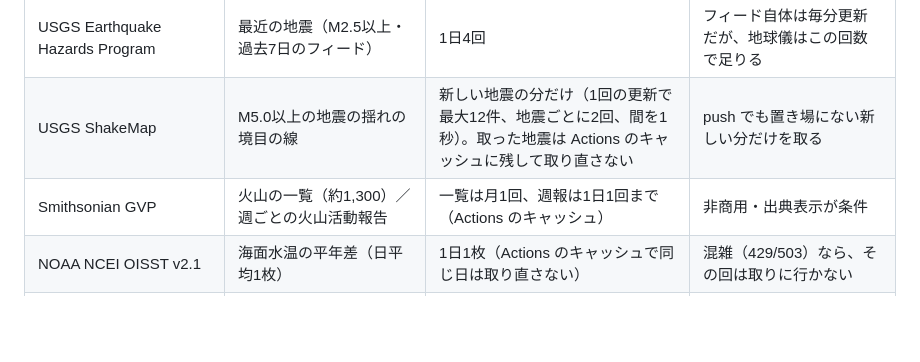
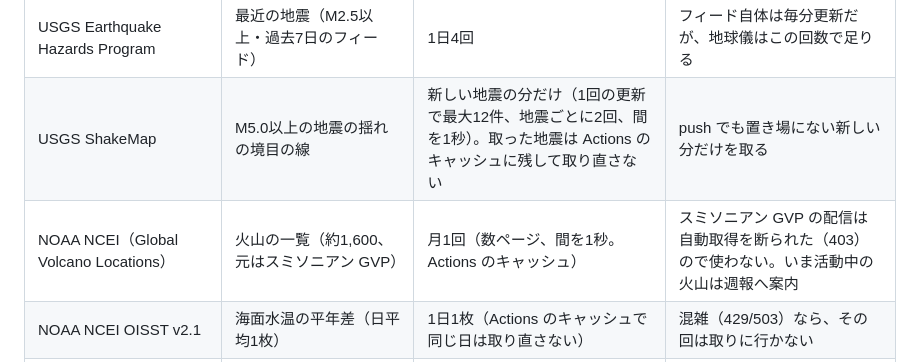
Before and after one commit to makohey/earth, a Markdown page: DATA_USE.md, the part around the change. Drawn GitHub-style; blank space fills up the shorter version.

Commit message:
火山の出典表記を NOAA NCEI に合わせる
Co-Authored-By: Claude Opus 5.5 <noreply@anthropic.com>
Claude-Session: https://claude.ai/code/session_01JbzMoJAcsk5B3A9tEkhC7g

```diff
--- a/DATA_USE.md
+++ b/DATA_USE.md
@@ -32,7 +32,7 @@
 | NOAA / NESDIS GMGSI（Open Data on AWS） | 全球の衛星赤外画像 1枚 | 1日4回（時計の時刻の画像1枚） | 過去の画像も保管庫にあるので、先回りして取りためない |
 | USGS Earthquake Hazards Program | 最近の地震（M2.5以上・過去7日のフィード） | 1日4回 | フィード自体は毎分更新だが、地球儀はこの回数で足りる |
 | USGS ShakeMap | M5.0以上の地震の揺れの境目の線 | 新しい地震の分だけ（1回の更新で最大12件、地震ごとに2回、間を1秒）。取った地震は Actions のキャッシュに残して取り直さない | push でも置き場にない新しい分だけを取る |
-| Smithsonian GVP | 火山の一覧（約1,300）／週ごとの火山活動報告 | 一覧は月1回、週報は1日1回まで（Actions のキャッシュ） | 非商用・出典表示が条件 |
+| NOAA NCEI（Global Volcano Locations） | 火山の一覧（約1,600、元はスミソニアン GVP） | 月1回（数ページ、間を1秒。Actions のキャッシュ） | スミソニアン GVP の配信は自動取得を断られた（403）ので使わない。いま活動中の火山は週報へ案内 |
 | NOAA NCEI OISST v2.1 | 海面水温の平年差（日平均1枚） | 1日1枚（Actions のキャッシュで同じ日は取り直さない） | 混雑（429/503）なら、その回は取りに行かない |
 | CelesTrak | 人工衛星の軌道要素（ISS・天宮・ハッブル・ひまわりを1機ずつ＋測位衛星のグループ1つ） | 1日4回（1回の更新で5リクエスト、間を2秒あける） | 見る人のブラウザからは取りに行かない。位置は Actions で計算して配る |
 | Natural Earth、d3-celestial、NASA 夜の灯り | 地図・星・夜の灯り | 取得しない（リポジトリに同梱） | 動かないデータ |
```
Also changed, not shown: NOTICE.md (+1 -1 lines).
